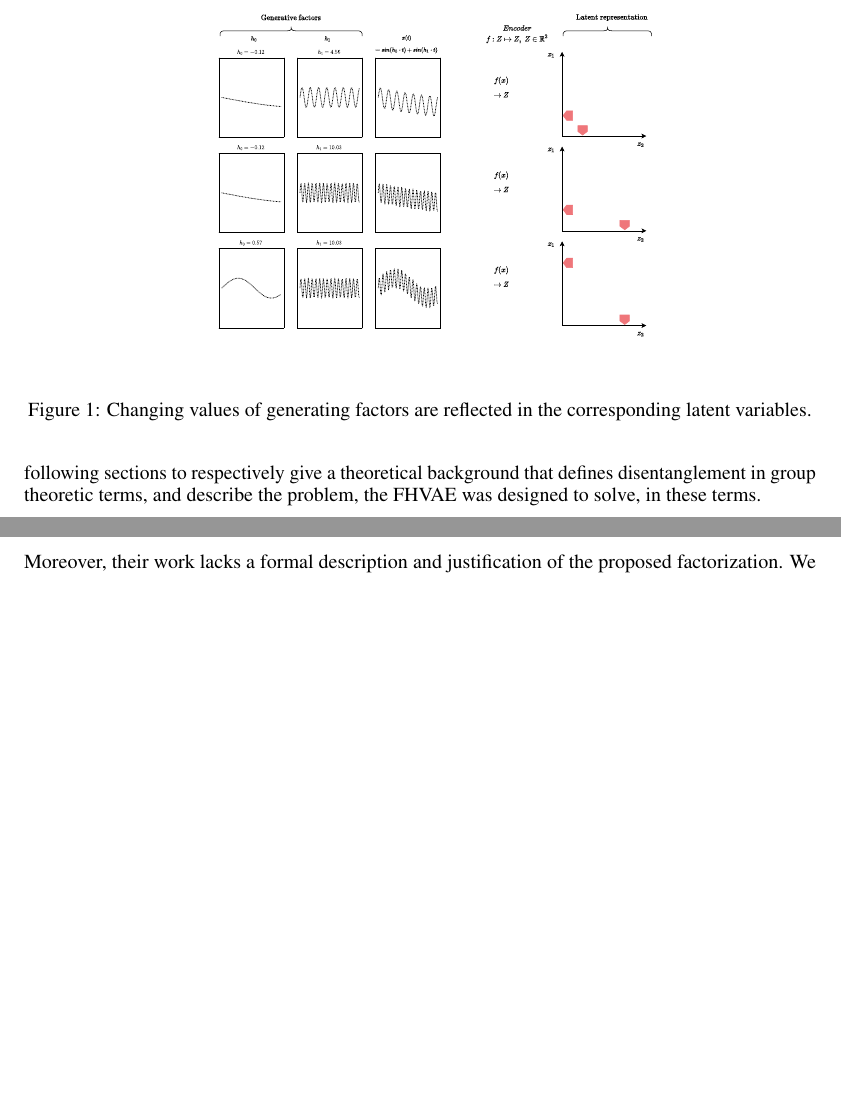
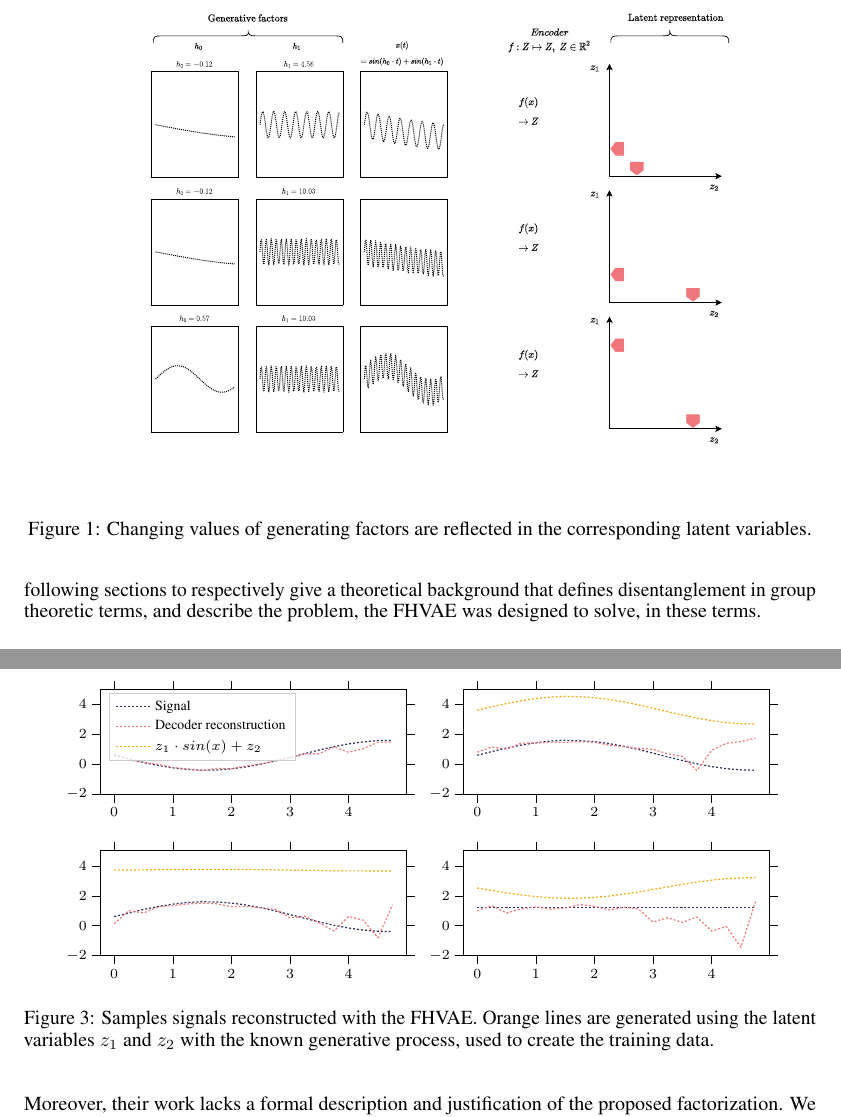
Before and after one commit to stefanwezel/SequentialVAE, a LaTeX paper (texplate/main.tex, which reads figures/sample_reconstructions.tex): two parts of pages 2 and 5 of 6, joined at a grey line, cut so that both start at the same text, the shorter picture padded with empty space. Compiled offline with pdfLaTeX.

Commit message:
added sample reconstructions

```diff
--- /dev/null
+++ b/figures/sample_reconstructions.tex
@@ -0,0 +1,350 @@
+% This file was created by tikzplotlib v0.9.8.
+\begin{tikzpicture}
+
+\definecolor{color0}{rgb}{0.161,0.2,0.361}
+\definecolor{color1}{rgb}{0.937,0.463,0.478}
+\definecolor{color2}{rgb}{0.953,0.655,0.0706}
+
+\begin{groupplot}[group style={group size=2 by 2}]
+\nextgroupplot[
+height=\figheight,
+legend cell align={left},
+legend style={
+  fill opacity=0.8,
+  draw opacity=1,
+  text opacity=1,
+  at={(0.03,0.97)},
+  anchor=north west,
+  draw=white!80!black
+},
+tick align=outside,
+tick pos=both,
+width=\figwidth,
+x grid style={white!69!black},
+xmin=-0.238, xmax=4.99,
+xtick style={color=black},
+y grid style={white!69!black},
+ymin=-2, ymax=5,
+ytick style={color=black}
+]
+\addplot [semithick, color0, dash pattern=on 1pt off 1pt]
+table {%
+0 0.6
+0.25 0.353
+0.5 0.121
+0.75 -0.0816
+1 -0.241
+1.25 -0.349
+1.5 -0.397
+1.75 -0.384
+2 -0.309
+2.25 -0.178
+2.5 0.00153
+2.75 0.218
+3 0.459
+3.25 0.708
+3.5 0.951
+3.75 1.17
+4 1.36
+4.25 1.49
+4.5 1.58
+4.75 1.6
+};
+\addlegendentry{Signal}
+\addplot [semithick, color1, dash pattern=on 1pt off 1pt]
+table {%
+0 0.748
+0.25 0.282
+0.5 0.11
+0.75 -0.00702
+1 -0.221
+1.25 -0.309
+1.5 -0.42
+1.75 -0.274
+2 -0.3
+2.25 -0.115
+2.5 0.009
+2.75 0.244
+3 0.375
+3.25 0.699
+3.5 0.704
+3.75 1.16
+4 0.797
+4.25 1.04
+4.5 1.46
+4.75 1.49
+};
+\addlegendentry{Decoder reconstruction}
+\addplot [semithick, color2, dash pattern=on 1pt off 1pt]
+table {%
+0 -3.64
+0.25 -3.43
+0.5 -3.24
+0.75 -3.07
+1 -2.94
+1.25 -2.85
+1.5 -2.8
+1.75 -2.82
+2 -2.88
+2.25 -2.99
+2.5 -3.14
+2.75 -3.32
+3 -3.52
+3.25 -3.73
+3.5 -3.94
+3.75 -4.12
+4 -4.28
+4.25 -4.39
+4.5 -4.46
+4.75 -4.48
+};
+\addlegendentry{$z_1 \cdot sin(x) + z_2$}
+
+\nextgroupplot[
+height=\figheight,
+tick align=outside,
+tick pos=both,
+width=\figwidth,
+x grid style={white!69!black},
+xmin=-0.238, xmax=4.99,
+xtick style={color=black},
+y grid style={white!69!black},
+ymin=-2, ymax=5,
+ytick style={color=black}
+]
+\addplot [semithick, color0, dash pattern=on 1pt off 1pt]
+table {%
+0 0.6
+0.25 0.847
+0.5 1.08
+0.75 1.28
+1 1.44
+1.25 1.55
+1.5 1.6
+1.75 1.58
+2 1.51
+2.25 1.38
+2.5 1.2
+2.75 0.982
+3 0.741
+3.25 0.492
+3.5 0.249
+3.75 0.0284
+4 -0.157
+4.25 -0.295
+4.5 -0.378
+4.75 -0.399
+};
+\addplot [semithick, color1, dash pattern=on 1pt off 1pt]
+table {%
+0 0.806
+0.25 1.15
+0.5 1.01
+0.75 1.41
+1 1.42
+1.25 1.48
+1.5 1.46
+1.75 1.51
+2 1.46
+2.25 1.28
+2.5 1.18
+2.75 1.05
+3 1
+3.25 0.696
+3.5 0.527
+3.75 -0.424
+4 0.927
+4.25 1.39
+4.5 1.52
+4.75 1.74
+};
+\addplot [semithick, color2, dash pattern=on 1pt off 1pt]
+table {%
+0 3.61
+0.25 3.84
+0.5 4.06
+0.75 4.24
+1 4.39
+1.25 4.49
+1.5 4.54
+1.75 4.52
+2 4.45
+2.25 4.33
+2.5 4.17
+2.75 3.97
+3 3.74
+3.25 3.51
+3.5 3.29
+3.75 3.08
+4 2.91
+4.25 2.78
+4.5 2.71
+4.75 2.69
+};
+
+\nextgroupplot[
+height=\figheight,
+tick align=outside,
+tick pos=both,
+width=\figwidth,
+x grid style={white!69!black},
+xmin=-0.238, xmax=4.99,
+xtick style={color=black},
+y grid style={white!69!black},
+ymin=-2, ymax=5,
+ytick style={color=black}
+]
+\addplot [semithick, color0, dash pattern=on 1pt off 1pt]
+table {%
+0 0.6
+0.25 0.847
+0.5 1.08
+0.75 1.28
+1 1.44
+1.25 1.55
+1.5 1.6
+1.75 1.58
+2 1.51
+2.25 1.38
+2.5 1.2
+2.75 0.982
+3 0.741
+3.25 0.492
+3.5 0.249
+3.75 0.0284
+4 -0.157
+4.25 -0.295
+4.5 -0.378
+4.75 -0.399
+};
+\addplot [semithick, color1, dash pattern=on 1pt off 1pt]
+table {%
+0 0.128
+0.25 1.01
+0.5 0.848
+0.75 1.26
+1 1.34
+1.25 1.44
+1.5 1.51
+1.75 1.46
+2 1.27
+2.25 1.29
+2.5 1.2
+2.75 1.09
+3 0.533
+3.25 0.632
+3.5 0.184
+3.75 -0.356
+4 0.617
+4.25 0.364
+4.5 -0.806
+4.75 1.4
+};
+\addplot [semithick, color2, dash pattern=on 1pt off 1pt]
+table {%
+0 3.71
+0.25 3.72
+0.5 3.73
+0.75 3.75
+1 3.75
+1.25 3.76
+1.5 3.76
+1.75 3.76
+2 3.76
+2.25 3.75
+2.5 3.74
+2.75 3.73
+3 3.71
+3.25 3.7
+3.5 3.69
+3.75 3.67
+4 3.66
+4.25 3.66
+4.5 3.65
+4.75 3.65
+};
+
+\nextgroupplot[
+height=\figheight,
+tick align=outside,
+tick pos=both,
+width=\figwidth,
+x grid style={white!69!black},
+xmin=-0.238, xmax=4.99,
+xtick style={color=black},
+y grid style={white!69!black},
+ymin=-2, ymax=5,
+ytick style={color=black}
+]
+\addplot [semithick, color0, dash pattern=on 1pt off 1pt]
+table {%
+0 1.2
+0.25 1.2
+0.5 1.2
+0.75 1.2
+1 1.2
+1.25 1.2
+1.5 1.2
+1.75 1.2
+2 1.2
+2.25 1.2
+2.5 1.2
+2.75 1.2
+3 1.2
+3.25 1.2
+3.5 1.2
+3.75 1.2
+4 1.2
+4.25 1.2
+4.5 1.2
+4.75 1.2
+};
+\addplot [semithick, color1, dash pattern=on 1pt off 1pt]
+table {%
+0 0.994
+0.25 1.34
+0.5 0.843
+0.75 1.12
+1 1.26
+1.25 1.1
+1.5 1.17
+1.75 1.41
+2 1.3
+2.25 1.05
+2.5 1.23
+2.75 1.12
+3 0.245
+3.25 0.529
+3.5 0.216
+3.75 0.569
+4 -0.36
+4.25 -0.0586
+4.5 -1.44
+4.75 1.62
+};
+\addplot [semithick, color2, dash pattern=on 1pt off 1pt]
+table {%
+0 2.52
+0.25 2.35
+0.5 2.19
+0.75 2.05
+1 1.94
+1.25 1.86
+1.5 1.83
+1.75 1.84
+2 1.89
+2.25 1.98
+2.5 2.11
+2.75 2.25
+3 2.42
+3.25 2.59
+3.5 2.76
+3.75 2.91
+4 3.04
+4.25 3.14
+4.5 3.19
+4.75 3.21
+};
+\end{groupplot}
+
+\end{tikzpicture}
--- a/texplate/main.tex
+++ b/texplate/main.tex
@@ -7,6 +7,8 @@
 \usepackage{lipsum}
 \usepackage{amsmath}
 \usepackage{multirow}
+\usepackage{pgfplots}
+\pgfplotsset{compat=newest}
 
 \usepackage[utf8]{inputenc} % allow utf-8 input
 \usepackage[T1]{fontenc}    % use 8-bit T1 fonts
@@ -20,6 +22,13 @@
 \usepackage{color,soul}
 \usepackage{multirow}
 \usepackage{mathtools}
+\usepgfplotslibrary{groupplots}
+
+
+\def\figwidth{.5\linewidth}
+\def\figheight{.15\textheight}
+%\newlength{\figwidth}{\mywidth}
+%\newlength{\figheight}{.2\textheight}
 
 
 \usepackage[numbers]{natbib}
@@ -61,7 +70,7 @@ Besides technical challenges, this strain of research suffers from the lack of f
 %It would provide a remedy to problems such as uninterpretable representation.
 \begin{figure}
 	\centering
-	\includegraphics[width=.6\linewidth]{../figures/intution_3x3_static.pdf}
+	\includegraphics[width=.8\linewidth]{../figures/intution_3x3_static.pdf}
 	\caption{Changing values of generating factors are reflected in the corresponding latent variables.}
 \end{figure}
 %It would provide a remedy to problems such as uninterpretable representation.
@@ -171,8 +180,11 @@ We propose to further exploit the used data by introducing a cross-reconstructio
 %TODO elaborate more on this
  Additionally, we hypothesize that using a hierarchical activation function, as proposed by \citet{shen2018ordered} could further encourage a clean factorization.
 
-
-
+\begin{figure}[t]\scriptsize
+\input{../figures/sample_reconstructions}%
+\centering
+\caption{Samples signals reconstructed with the FHVAE. Orange lines are generated using the latent variables $z_1$ and $z_2$ with the known generative process, used to create the training data.}
+\end{figure}
 %Moreover, their work lacks formal context, in terms of disentanglement.
 %\citet{hsu2017unsupervised} evaluate the FHVAE on other tasks, such as automatic speech recognition as well and achieve good results.
 %
```
Also changed, not shown: texplate/main.pdf, texplate/main.tex (4 more changed lines), 1 other file.
